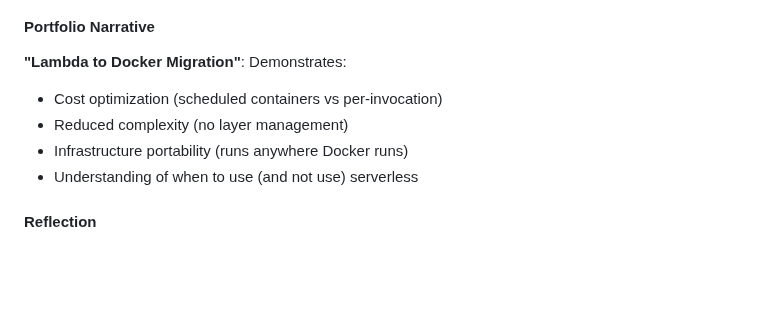
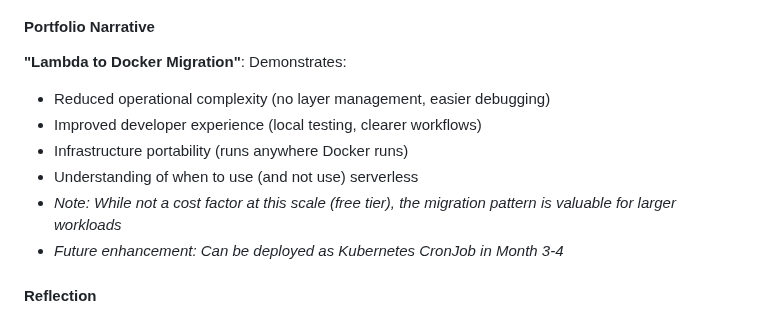
Before and after one commit to stillron/devops-learning-roadmap, a Markdown page: learning-plan.md, the part around the change. Rendered like a GitHub page; blank space fills up the shorter version.

```diff
--- a/learning-plan.md
+++ b/learning-plan.md
@@ -156,10 +156,12 @@ Planned hours: 12 | Actual: ___
 
 #### Portfolio Narrative
 **"Lambda to Docker Migration"**: Demonstrates:
-- Cost optimization (scheduled containers vs per-invocation)
-- Reduced complexity (no layer management)
+- Reduced operational complexity (no layer management, easier debugging)
+- Improved developer experience (local testing, clearer workflows)
 - Infrastructure portability (runs anywhere Docker runs)
 - Understanding of when to use (and not use) serverless
+- *Note: While not a cost factor at this scale (free tier), the migration pattern is valuable for larger workloads*
+- *Future enhancement: Can be deployed as Kubernetes CronJob in Month 3-4*
 
 #### Reflection
 **What I learned:**
```
Also changed, not shown: README.md (+8 -7 lines).
